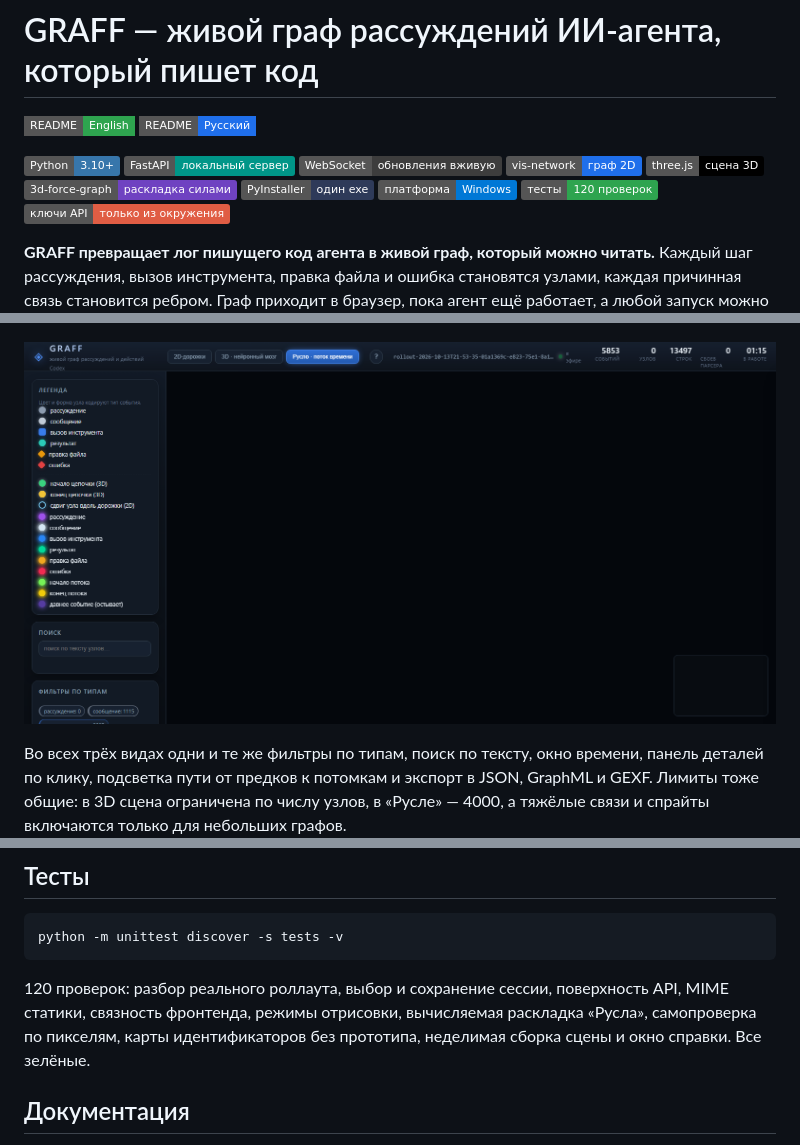
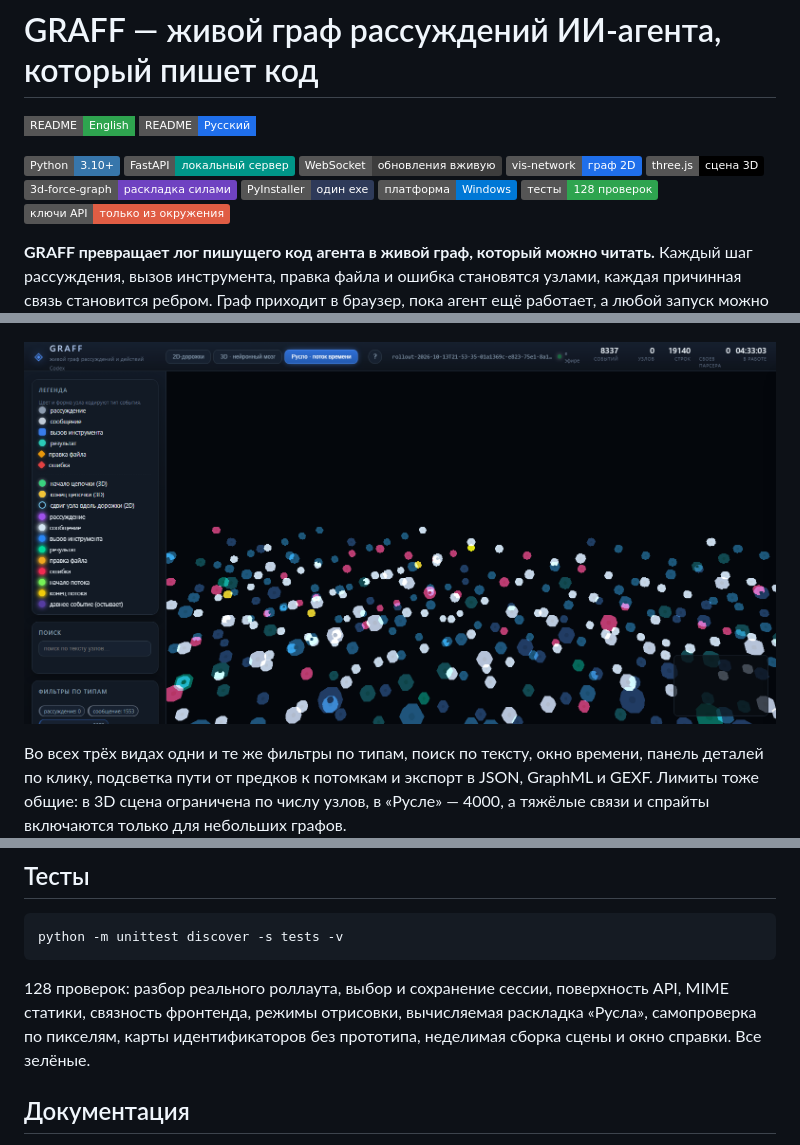
Before and after one commit to sergeyh510-alt/GRAFF-CODEX, a Markdown page: README_ru.md, 3 parts joined by grey strips. Drawn GitHub-style; pictures changed too: docs/screenshots/app-river.png; badges without logos.

````diff
--- a/README_ru.md
+++ b/README_ru.md
@@ -10,7 +10,7 @@
 ![3d-force-graph](https://img.shields.io/badge/3d--force--graph-раскладка%20силами-6f42c1)
 ![PyInstaller](https://img.shields.io/badge/PyInstaller-один%20exe-2E3A59?logo=python&logoColor=white)
 ![Платформа](https://img.shields.io/badge/платформа-Windows-0078D6?logo=windows&logoColor=white)
-![Тесты](https://img.shields.io/badge/тесты-120%20проверок-2ea44f)
+![Тесты](https://img.shields.io/badge/тесты-128%20проверок-2ea44f)
 ![Ключи](https://img.shields.io/badge/ключи%20API-только%20из%20окружения-critical)
 
 **GRAFF превращает лог пишущего код агента в живой граф, который можно читать.** Каждый шаг рассуждения, вызов инструмента, правка файла и ошибка становятся узлами, каждая причинная связь становится ребром. Граф приходит в браузер, пока агент ещё работает, а любой запуск можно сохранить, проиграть и выгрузить.
@@ -234,7 +234,7 @@ build.py             сборка PyInstaller, даёт dist/GRAFF.exe
 python -m unittest discover -s tests -v
 ```
 
-120 проверок: разбор реального роллаута, выбор и сохранение сессии, поверхность API, MIME статики, связность фронтенда, режимы отрисовки, вычисляемая раскладка «Русла», самопроверка по пикселям, карты идентификаторов без прототипа, неделимая сборка сцены и окно справки. Все зелёные.
+128 проверок: разбор реального роллаута, выбор и сохранение сессии, поверхность API, MIME статики, связность фронтенда, режимы отрисовки, вычисляемая раскладка «Русла», самопроверка по пикселям, карты идентификаторов без прототипа, неделимая сборка сцены и окно справки. Все зелёные.
 
 ## Документация
 
````
Also changed, not shown: other parts of README_ru.md (+1 -1 lines), README.md (+3 -3 lines), 5 other files.
